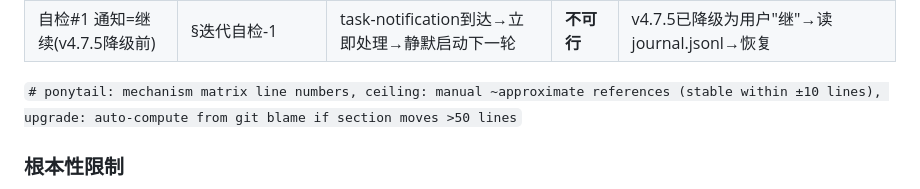
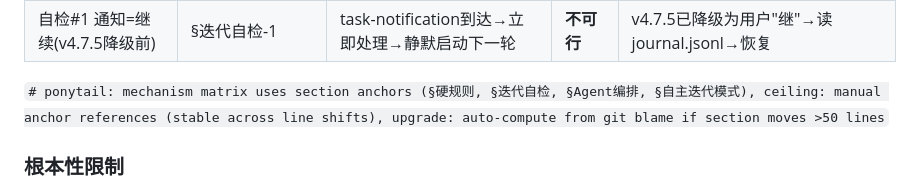
Before and after one commit to geyadawang-boop/code-shiniyaya, a Markdown page: SKILL.md, the part around the change. Drawn GitHub-style.

Commit message:
v4.7.5 opt: ponytail:debt footer updated — 行号→§锚点

```diff
--- a/SKILL.md
+++ b/SKILL.md
@@ -1445,7 +1445,7 @@ SKILL.md自迭代使用此工作流。设计约束: CC无事件循环、无墙
 | 规则15 迭代不中断(v4.7.5降级前) | §硬规则-规则15 | 工作流完成通知触发继续+静默迭代 | **不可行** | v4.7.5已降级为同turn连续+一字恢复跨turn |
 | 自检#1 通知=继续(v4.7.5降级前) | §迭代自检-1 | task-notification到达→立即处理→静默启动下一轮 | **不可行** | v4.7.5已降级为用户"继"→读journal.jsonl→恢复 |
 
-`# ponytail: mechanism matrix line numbers, ceiling: manual ~approximate references (stable within ±10 lines), upgrade: auto-compute from git blame if section moves >50 lines`
+`# ponytail: mechanism matrix uses section anchors (§硬规则, §迭代自检, §Agent编排, §自主迭代模式), ceiling: manual anchor references (stable across line shifts), upgrade: auto-compute from git blame if section moves >50 lines`
 
 ### 根本性限制
 
```
